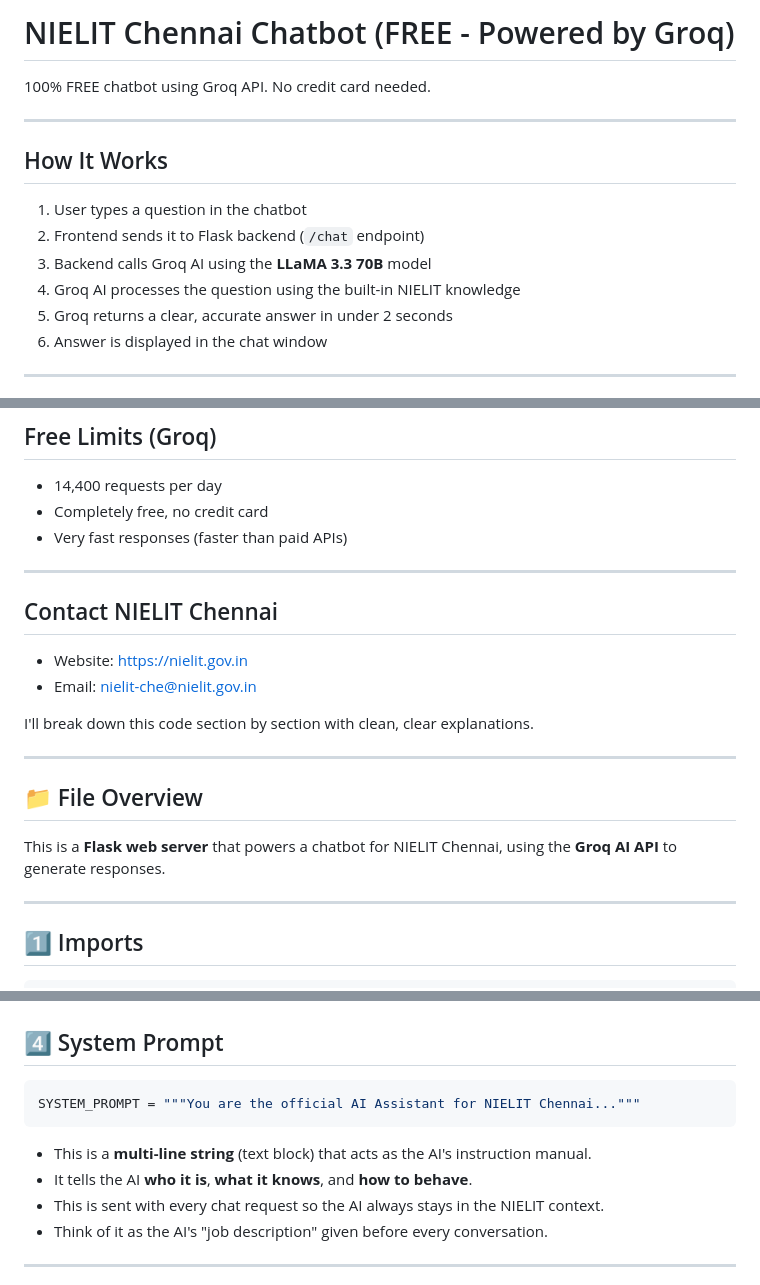
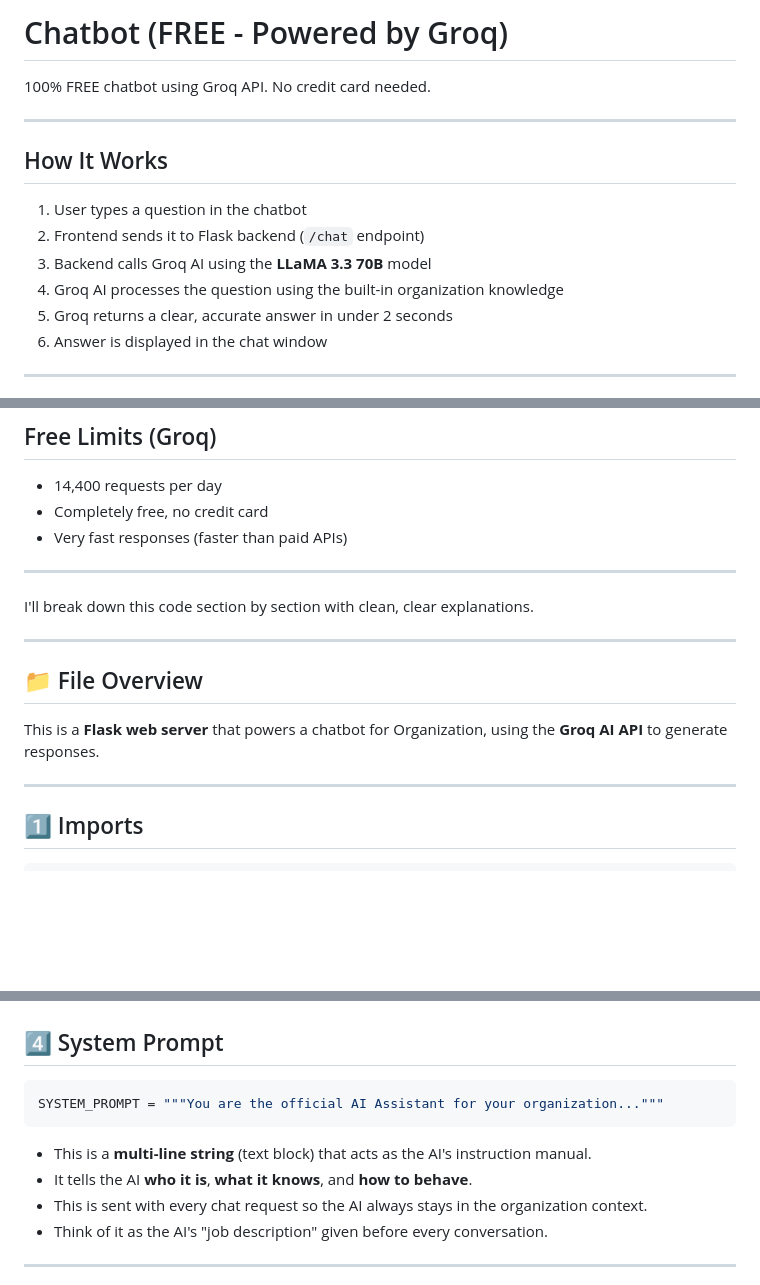
Before and after one commit to Chithriya/Chating_bot, a Markdown page: README.md, 3 parts joined by grey strips. GitHub-like rendering; blank space fills up the shorter version.

Commit message:
Commonizing
First creted for single purpose, changing it into to general purpose

````diff
--- a/README.md
+++ b/README.md
@@ -1,4 +1,4 @@
-# NIELIT Chennai Chatbot (FREE - Powered by Groq)
+# Chatbot (FREE - Powered by Groq)
 
 100% FREE chatbot using Groq API. No credit card needed.
 
@@ -9,7 +9,7 @@
 1. User types a question in the chatbot
 2. Frontend sends it to Flask backend (`/chat` endpoint)
 3. Backend calls Groq AI using the **LLaMA 3.3 70B** model
-4. Groq AI processes the question using the built-in NIELIT knowledge
+4. Groq AI processes the question using the built-in organization knowledge
 5. Groq returns a clear, accurate answer in under 2 seconds
 6. Answer is displayed in the chat window
 
@@ -64,16 +64,12 @@ Go to: http://127.0.0.1:5000
 
 ---
 
-## Contact NIELIT Chennai
-- Website: https://nielit.gov.in
-- Email: nielit-che@nielit.gov.in
-
 I'll break down this code section by section with clean, clear explanations.
 
 ---
 
 ## 📁 File Overview
-This is a **Flask web server** that powers a chatbot for NIELIT Chennai, using the **Groq AI API** to generate responses.
+This is a **Flask web server** that powers a chatbot for Organization, using the **Groq AI API** to generate responses.
 
 ---
 
@@ -127,12 +123,12 @@ client = Groq(
 ## 4️⃣ System Prompt
 
 ```python
-SYSTEM_PROMPT = """You are the official AI Assistant for NIELIT Chennai..."""
+SYSTEM_PROMPT = """You are the official AI Assistant for your organization..."""
 ```
 
 - This is a **multi-line string** (text block) that acts as the AI's instruction manual.
 - It tells the AI **who it is**, **what it knows**, and **how to behave**.
-- This is sent with every chat request so the AI always stays in the NIELIT context.
+- This is sent with every chat request so the AI always stays in the organization context.
 - Think of it as the AI's "job description" given before every conversation.
 
 ---
````
Also changed, not shown: other parts of README.md (+3 -3 lines).
